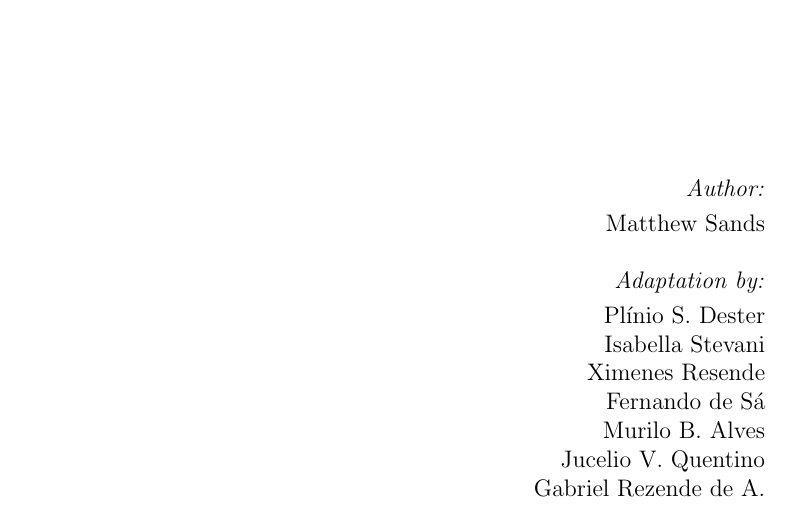
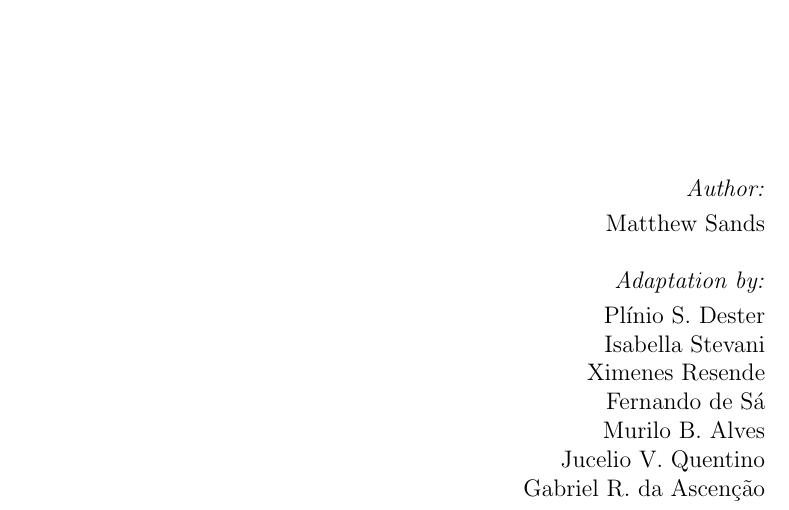
Before and after one commit to lnls-fac/doc-sands-adaptation, a LaTeX thesis (sands-adaptation.tex): part of page 1 of 110, cut so that both start at the same text. Compiled offline with pdfLaTeX.

Commit message:
Update gabriel name

```diff
--- a/sands-adaptation.tex
+++ b/sands-adaptation.tex
@@ -61,7 +61,7 @@
   Fernando de S\'a \\
   Murilo B. Alves \\
     Jucelio V. Quentino \\
-    Gabriel Rezende de A. \\
+    Gabriel R. da Ascenção \\
 \end{flushright}
 
 \thispagestyle{empty}
```
